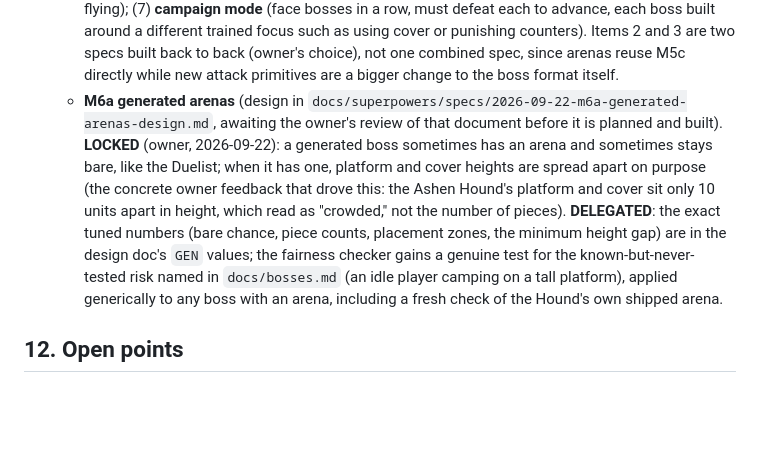
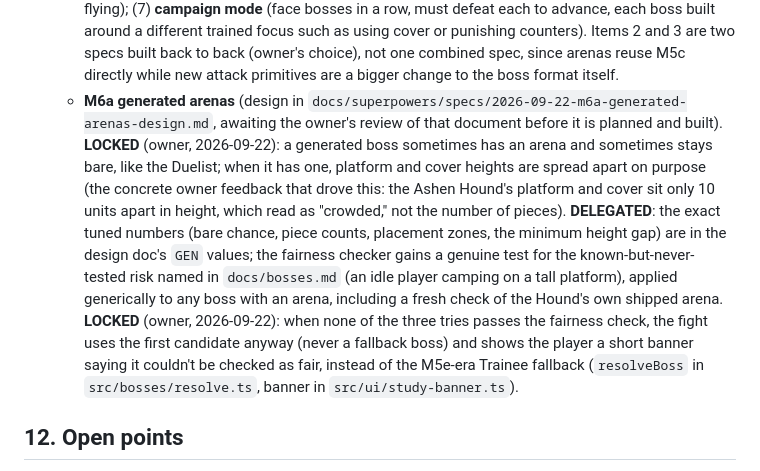
Before and after one commit to jlunesc/games_dev, a Markdown page: docs/SPEC.md, the part around one of its changes. GitHub-like rendering; blank space fills up the shorter version.

Commit message:
docs: record the unfair-banner change (SPEC, bosses, phone-testing)

```diff
--- a/docs/SPEC.md
+++ b/docs/SPEC.md
@@ -165,5 +165,5 @@ To-do (later): have an agent test the game's security. Where possible, enforce t
   - **M6** (owner play test, 2026-09-22): after playing all of M5, the owner asked for seven follow-on changes. **LOCKED** (owner, 2026-09-22) the order they are built in: (1) a Back row on every menu screen that lacked one — **built** (Tweak and Settings; Stats, Summary and Controller test already had one); (2) **generated arena diversity**; (3) **new attack primitives** (explosions, projectiles), building on (2); (4) **boss archetypes** (stat/feel diversity between the Duelist and the Hound); (5) **background/colour diversity** (extends M5d's look system); (6) **movement diversity** (for example, flying); (7) **campaign mode** (face bosses in a row, must defeat each to advance, each boss built around a different trained focus such as using cover or punishing counters). Items 2 and 3 are two specs built back to back (owner's choice), not one combined spec, since arenas reuse M5c directly while new attack primitives are a bigger change to the boss format itself.
-  - **M6a generated arenas** (design in `docs/superpowers/specs/2026-09-22-m6a-generated-arenas-design.md`, awaiting the owner's review of that document before it is planned and built). **LOCKED** (owner, 2026-09-22): a generated boss sometimes has an arena and sometimes stays bare, like the Duelist; when it has one, platform and cover heights are spread apart on purpose (the concrete owner feedback that drove this: the Ashen Hound's platform and cover sit only 10 units apart in height, which read as "crowded," not the number of pieces). **DELEGATED**: the exact tuned numbers (bare chance, piece counts, placement zones, the minimum height gap) are in the design doc's `GEN` values; the fairness checker gains a genuine test for the known-but-never-tested risk named in `docs/bosses.md` (an idle player camping on a tall platform), applied generically to any boss with an arena, including a fresh check of the Hound's own shipped arena.
+  - **M6a generated arenas** (design in `docs/superpowers/specs/2026-09-22-m6a-generated-arenas-design.md`, awaiting the owner's review of that document before it is planned and built). **LOCKED** (owner, 2026-09-22): a generated boss sometimes has an arena and sometimes stays bare, like the Duelist; when it has one, platform and cover heights are spread apart on purpose (the concrete owner feedback that drove this: the Ashen Hound's platform and cover sit only 10 units apart in height, which read as "crowded," not the number of pieces). **DELEGATED**: the exact tuned numbers (bare chance, piece counts, placement zones, the minimum height gap) are in the design doc's `GEN` values; the fairness checker gains a genuine test for the known-but-never-tested risk named in `docs/bosses.md` (an idle player camping on a tall platform), applied generically to any boss with an arena, including a fresh check of the Hound's own shipped arena. **LOCKED** (owner, 2026-09-22): when none of the three tries passes the fairness check, the fight uses the first candidate anyway (never a fallback boss) and shows the player a short banner saying it couldn't be checked as fair, instead of the M5e-era Trainee fallback (`resolveBoss` in `src/bosses/resolve.ts`, banner in `src/ui/study-banner.ts`).
 
 ## 12. Open points
 
```
Also changed, not shown: other parts of docs/SPEC.md (+1 -1 lines), docs/bosses.md (+3 -1 lines), docs/phone-testing.md (+1 -1 lines).
